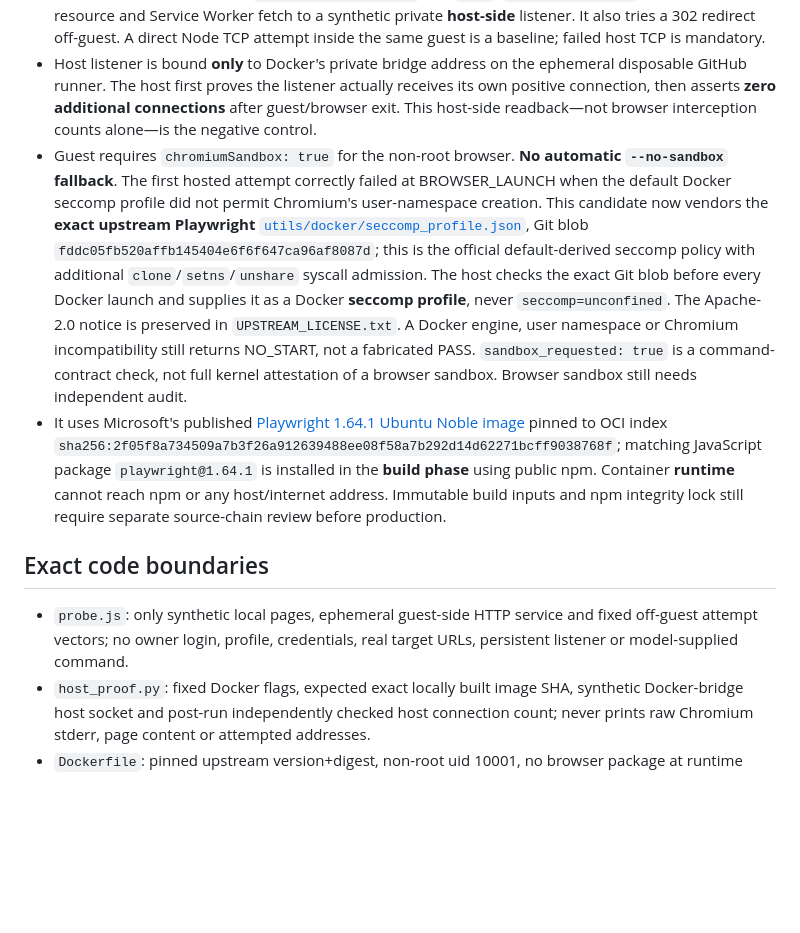
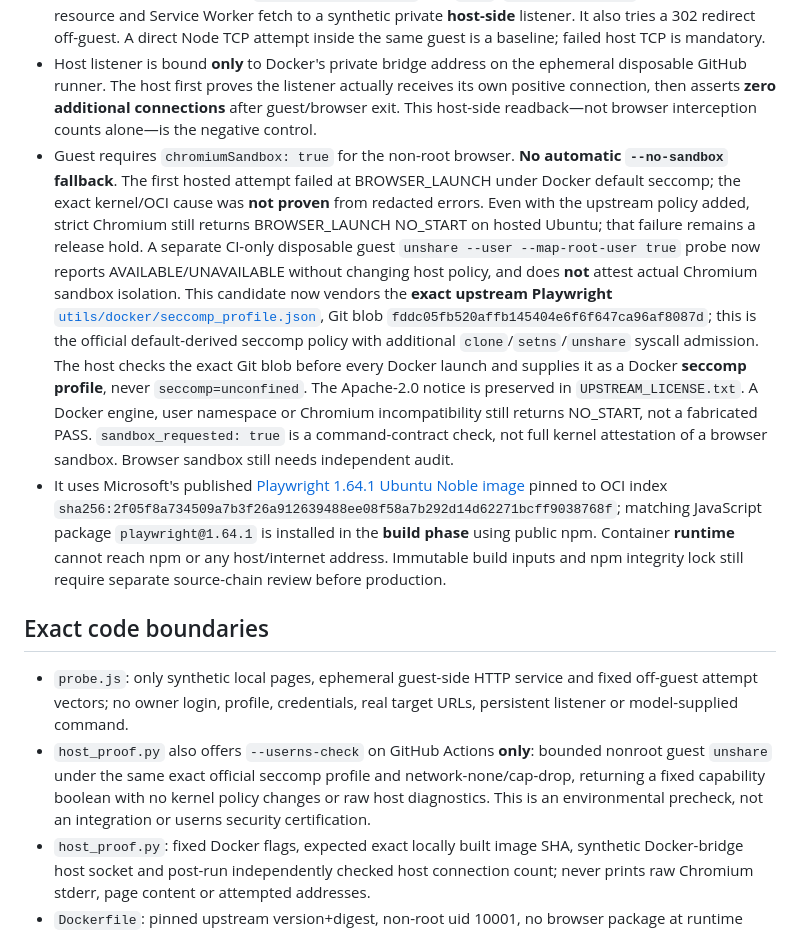
Before and after one commit to LowcountryDigitalWorks/infrastructure-tools, a Markdown page: browser-isolation/chromium/README.md, the part around the change. GitHub-like rendering; blank space fills up the shorter version.

Commit message:
docs(browser): avoid unproven seccomp cause and describe guest-only userns diagnosis

```diff
--- a/browser-isolation/chromium/README.md
+++ b/browser-isolation/chromium/README.md
@@ -8,12 +8,13 @@
 - Browser uses an embedded `127.0.0.1` standard-library HTTP fixture. Positive proof must navigate, fill, click, read DOM and generate screenshot digest with an actual browser.
 - The same browser attempts `navigator.sendBeacon`, link `ping`, `fetch(keepalive)`, WebSocket, image resource and Service Worker fetch to a synthetic private **host-side** listener. It also tries a 302 redirect off-guest. A direct Node TCP attempt inside the same guest is a baseline; failed host TCP is mandatory.
 - Host listener is bound **only** to Docker's private bridge address on the ephemeral disposable GitHub runner. The host first proves the listener actually receives its own positive connection, then asserts **zero additional connections** after guest/browser exit. This host-side readback—not browser interception counts alone—is the negative control.
-- Guest requires `chromiumSandbox: true` for the non-root browser. **No automatic `--no-sandbox` fallback**. The first hosted attempt correctly failed at BROWSER_LAUNCH when the default Docker seccomp profile did not permit Chromium's user-namespace creation. This candidate now vendors the **exact upstream Playwright** [`utils/docker/seccomp_profile.json`](https://github.com/microsoft/playwright/blob/1af60d94ac714d4007828bafa02b0f1cbd8646b9/utils/docker/seccomp_profile.json), Git blob `fddc05fb520affb145404e6f6f647ca96af8087d`; this is the official default-derived seccomp policy with additional `clone`/`setns`/`unshare` syscall admission. The host checks the exact Git blob before every Docker launch and supplies it as a Docker **seccomp profile**, never `seccomp=unconfined`. The Apache-2.0 notice is preserved in `UPSTREAM_LICENSE.txt`. A Docker engine, user namespace or Chromium incompatibility still returns NO_START, not a fabricated PASS. `sandbox_requested: true` is a command-contract check, not full kernel attestation of a browser sandbox. Browser sandbox still needs independent audit.
+- Guest requires `chromiumSandbox: true` for the non-root browser. **No automatic `--no-sandbox` fallback**. The first hosted attempt failed at BROWSER_LAUNCH under Docker default seccomp; the exact kernel/OCI cause was **not proven** from redacted errors. Even with the upstream policy added, strict Chromium still returns BROWSER_LAUNCH NO_START on hosted Ubuntu; that failure remains a release hold. A separate CI-only disposable guest `unshare --user --map-root-user true` probe now reports AVAILABLE/UNAVAILABLE without changing host policy, and does **not** attest actual Chromium sandbox isolation. This candidate now vendors the **exact upstream Playwright** [`utils/docker/seccomp_profile.json`](https://github.com/microsoft/playwright/blob/1af60d94ac714d4007828bafa02b0f1cbd8646b9/utils/docker/seccomp_profile.json), Git blob `fddc05fb520affb145404e6f6f647ca96af8087d`; this is the official default-derived seccomp policy with additional `clone`/`setns`/`unshare` syscall admission. The host checks the exact Git blob before every Docker launch and supplies it as a Docker **seccomp profile**, never `seccomp=unconfined`. The Apache-2.0 notice is preserved in `UPSTREAM_LICENSE.txt`. A Docker engine, user namespace or Chromium incompatibility still returns NO_START, not a fabricated PASS. `sandbox_requested: true` is a command-contract check, not full kernel attestation of a browser sandbox. Browser sandbox still needs independent audit.
 - It uses Microsoft's published [Playwright 1.64.1 Ubuntu Noble image](https://mcr.microsoft.com/en-us/artifact/mar/playwright/tag/v1.64.1-noble) pinned to OCI index `sha256:2f05f8a734509a7b3f26a912639488ee08f58a7b292d14d62271bcff9038768f`; matching JavaScript package `playwright@1.64.1` is installed in the **build phase** using public npm. Container **runtime** cannot reach npm or any host/internet address. Immutable build inputs and npm integrity lock still require separate source-chain review before production.
 
 ## Exact code boundaries
 
 - `probe.js`: only synthetic local pages, ephemeral guest-side HTTP service and fixed off-guest attempt vectors; no owner login, profile, credentials, real target URLs, persistent listener or model-supplied command.
+- `host_proof.py` also offers `--userns-check` on GitHub Actions **only**: bounded nonroot guest `unshare` under the same exact official seccomp profile and network-none/cap-drop, returning a fixed capability boolean with no kernel policy changes or raw host diagnostics. This is an environmental precheck, not an integration or userns security certification.
 - `host_proof.py`: fixed Docker flags, expected exact locally built image SHA, synthetic Docker-bridge host socket and post-run independently checked host connection count; never prints raw Chromium stderr, page content or attempted addresses.
 - `Dockerfile`: pinned upstream version+digest, non-root uid 10001, no browser package at runtime download.
 - `test_host_proof.py`: strict command admission, mandatory vector set and evidence-schema negatives.
```
